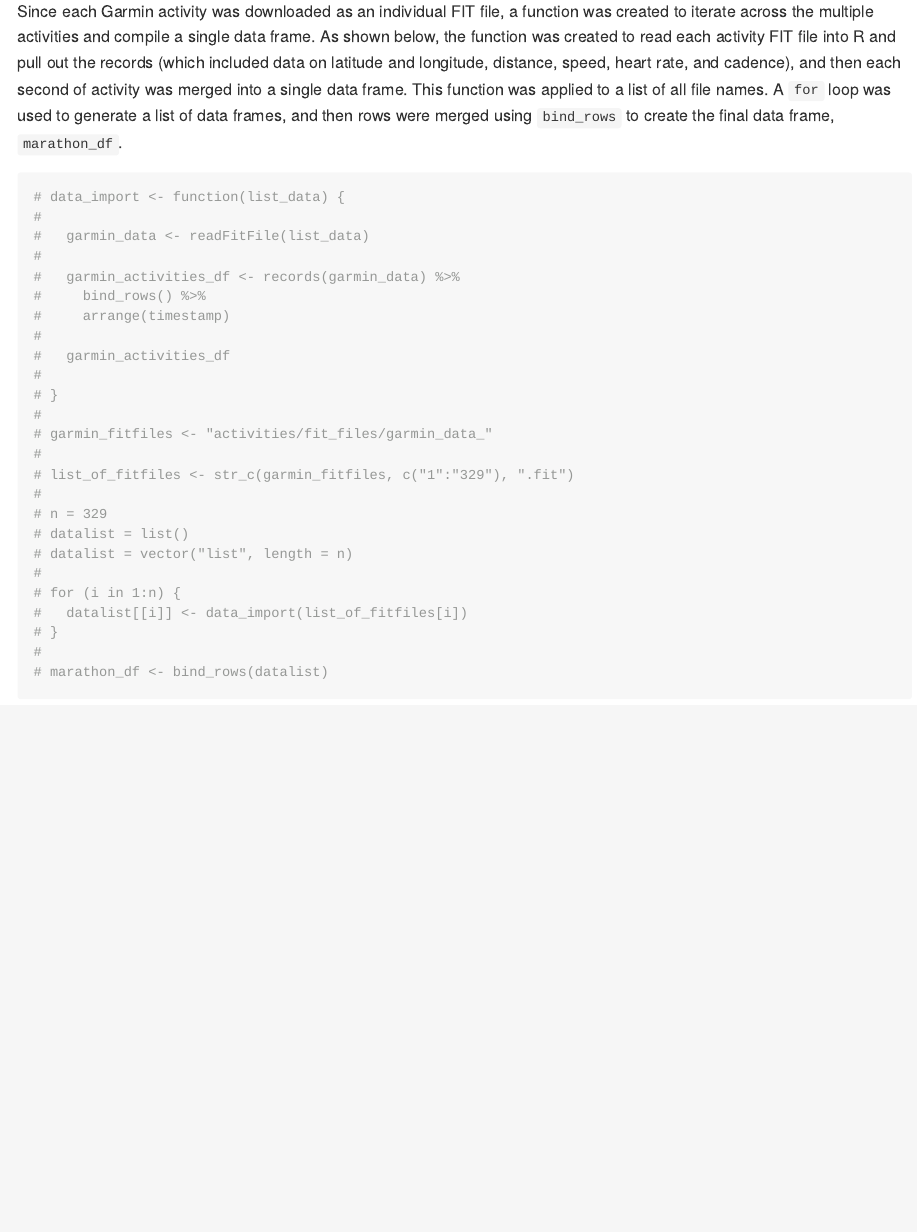
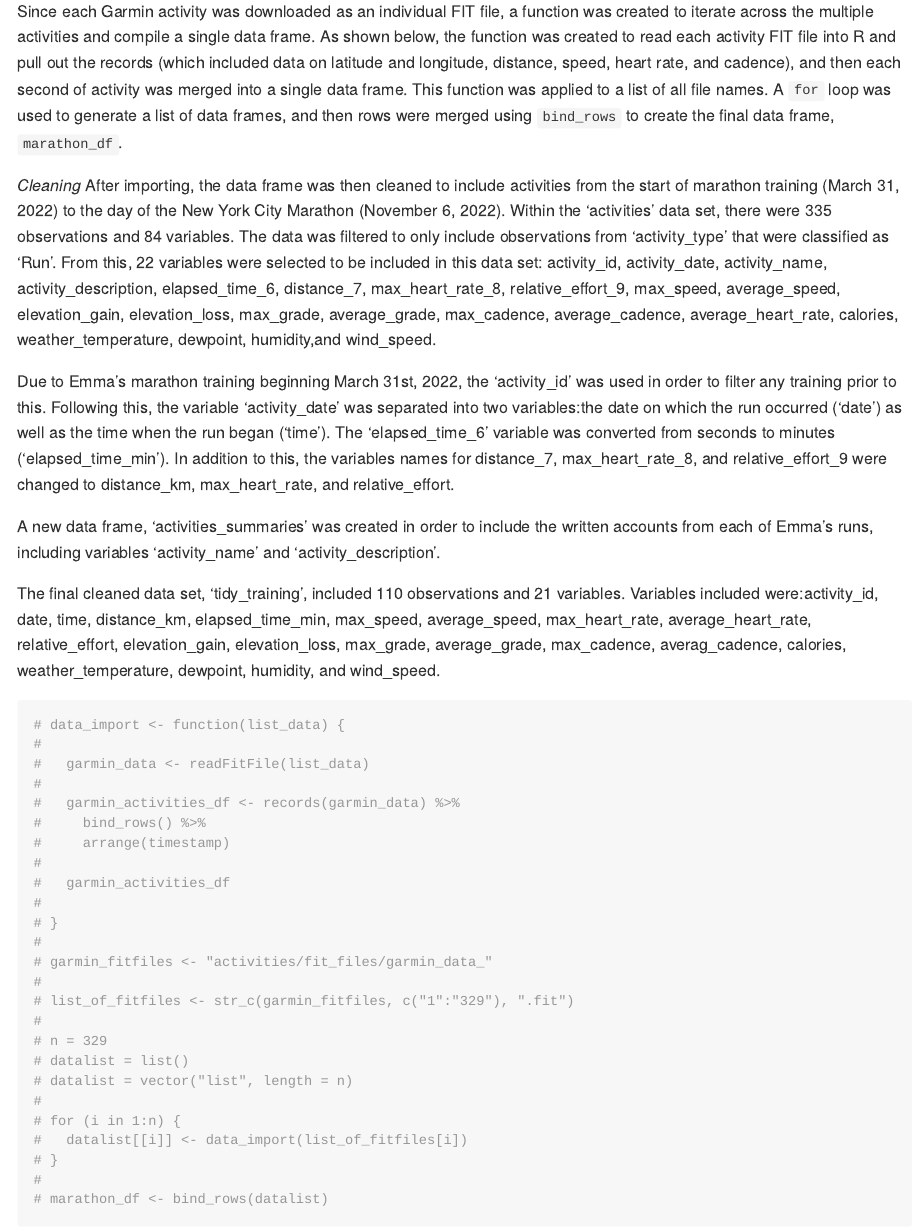
Before and after one commit to els2250/p8105final_emmamarathontraining, an R Markdown document (final_report.Rmd): the page in a window 1100 px wide, from 2330 px down. The pictures show the output file final_report.md that the author committed with the source, drawn offline in the style of GitHub; long lines of code are wrapped.

Commit message:
Data Cleaning Write-Up

````diff
--- a/final_report.Rmd
+++ b/final_report.Rmd
@@ -71,6 +71,14 @@ tidy_training =
 
 Since each Garmin activity was downloaded as an individual FIT file, a function was created to iterate across the multiple activities and compile a single data frame. As shown below, the function was created to read each activity FIT file into R and pull out the records (which included data on latitude and longitude, distance, speed, heart rate, and cadence), and then each second of activity was merged into a single data frame. This function was applied to a list of all file names. A `for` loop was used to generate a list of data frames, and then rows were merged using `bind_rows` to create the final data frame, `marathon_df`.
 
+*Cleaning*
+After importing, the data frame was then cleaned to include activities from the start of marathon training (March 31, 2022) to the day of the New York City Marathon (November 6, 2022). Within the 'activities' data set, there were 335 observations and 84 variables. The data was filtered to only include observations from 'activity_type' that were classified as 'Run'. From this, 22 variables were selected to be included in this data set: activity_id, activity_date, activity_name, activity_description, elapsed_time_6, distance_7, max_heart_rate_8, relative_effort_9, max_speed, average_speed, elevation_gain, elevation_loss, max_grade, average_grade, max_cadence, average_cadence, average_heart_rate, calories, weather_temperature, dewpoint, humidity,and wind_speed.
+
+Due to Emma's marathon training beginning March 31st, 2022, the 'activity_id' was used in order to filter any training prior to this. Following this, the variable 'activity_date' was separated into two variables:the date on which the run occurred ('date') as well as the time when the run began ('time'). The 'elapsed_time_6' variable was converted from seconds to minutes ('elapsed_time_min'). In addition to this, the variables names for distance_7, max_heart_rate_8, and relative_effort_9 were changed to distance_km, max_heart_rate, and relative_effort.
+
+A new data frame, 'activities_summaries' was created in order to include the written accounts from each of Emma's runs, including variables 'activity_name' and 'activity_description'.
+
+The final cleaned data set, 'tidy_training', included 110 observations and 21 variables. Variables included were:activity_id, date, time, distance_km, elapsed_time_min, max_speed, average_speed, max_heart_rate, average_heart_rate, relative_effort, elevation_gain, elevation_loss, max_grade, average_grade, max_cadence, averag_cadence, calories, weather_temperature, dewpoint, humidity, and wind_speed.
 
 ```{r, cache = TRUE}
 # data_import <- function(list_data) {
````
Also changed, not shown: final_report.md.
